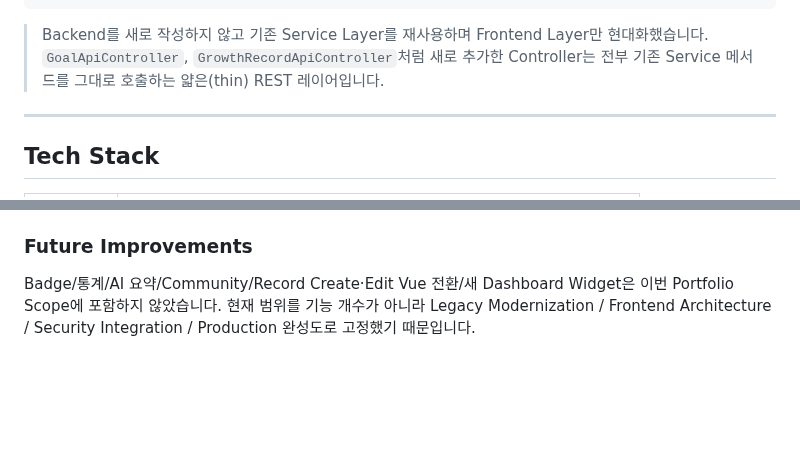
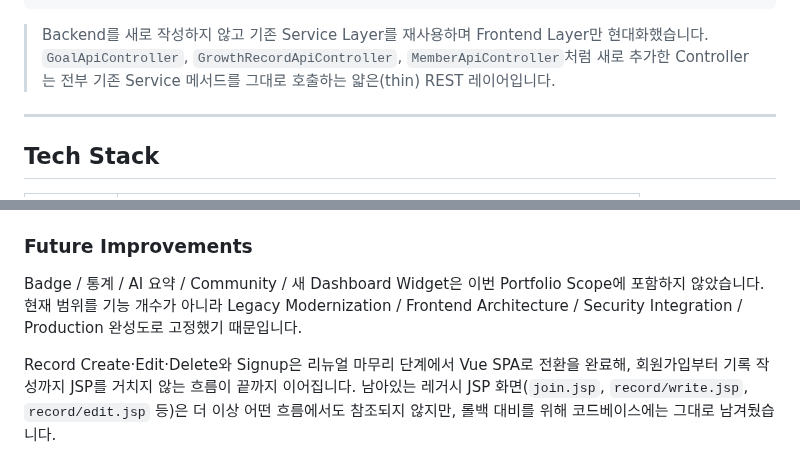
Before and after one commit to Binwoojin/growlog_project, a Markdown page: README.md, 2 parts joined by grey strips. GitHub-like rendering; blank space fills up the shorter version.

````diff
--- a/README.md
+++ b/README.md
@@ -63,7 +67,7 @@ JSP (서버 렌더링)        REST API (JSON)
                           JPA / MySQL
 ```
 
-> Backend를 새로 작성하지 않고 기존 Service Layer를 재사용하며 Frontend Layer만 현대화했습니다. `GoalApiController`, `GrowthRecordApiController`처럼 새로 추가한 Controller는 전부 기존 Service 메서드를 그대로 호출하는 얇은(thin) REST 레이어입니다.
+> Backend를 새로 작성하지 않고 기존 Service Layer를 재사용하며 Frontend Layer만 현대화했습니다. `GoalApiController`, `GrowthRecordApiController`, `MemberApiController`처럼 새로 추가한 Controller는 전부 기존 Service 메서드를 그대로 호출하는 얇은(thin) REST 레이어입니다.
 
 ---
 
@@ -240,4 +250,6 @@ npm run dev
 
 ### Future Improvements
 
-Badge/통계/AI 요약/Community/Record Create·Edit Vue 전환/새 Dashboard Widget은 이번 Portfolio Scope에 포함하지 않았습니다. 현재 범위를 기능 개수가 아니라 Legacy Modernization / Frontend Architecture / Security Integration / Production 완성도로 고정했기 때문입니다.
+Badge / 통계 / AI 요약 / Community / 새 Dashboard Widget은 이번 Portfolio Scope에 포함하지 않았습니다. 현재 범위를 기능 개수가 아니라 Legacy Modernization / Frontend Architecture / Security Integration / Production 완성도로 고정했기 때문입니다.
+
+Record Create·Edit·Delete와 Signup은 리뉴얼 마무리 단계에서 Vue SPA로 전환을 완료해, 회원가입부터 기록 작성까지 JSP를 거치지 않는 흐름이 끝까지 이어집니다. 남아있는 레거시 JSP 화면(`join.jsp`, `record/write.jsp`, `record/edit.jsp` 등)은 더 이상 어떤 흐름에서도 참조되지 않지만, 롤백 대비를 위해 코드베이스에는 그대로 남겨뒀습니다.
````
Also changed, not shown: other parts of README.md (+16 -6 lines), docs/screenshots/signup-flow/01-signup-form.png (added).
